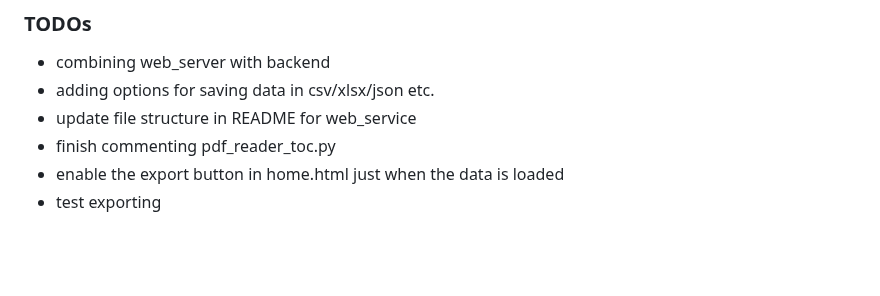
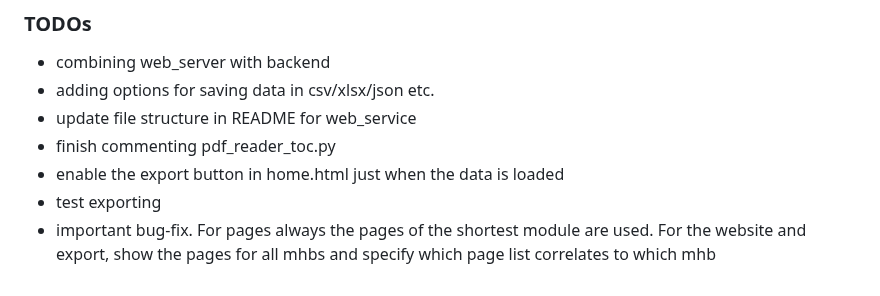
Before and after one commit to thisisjustausername/mhbai, a Markdown page: README.md, the part around the change. GitHub-like rendering; blank space fills up the shorter version.

Commit message:
add important bug-note

```diff
--- a/README.md
+++ b/README.md
@@ -115,3 +115,4 @@ The pdf reader was created in order to allow for more precise table recogniction
 - finish commenting pdf_reader_toc.py
 - enable the export button in home.html just when the data is loaded
 - test exporting
+- important bug-fix. For pages always the pages of the shortest module are used. For the website and export, show the pages for all mhbs and specify which page list correlates to which mhb
```
